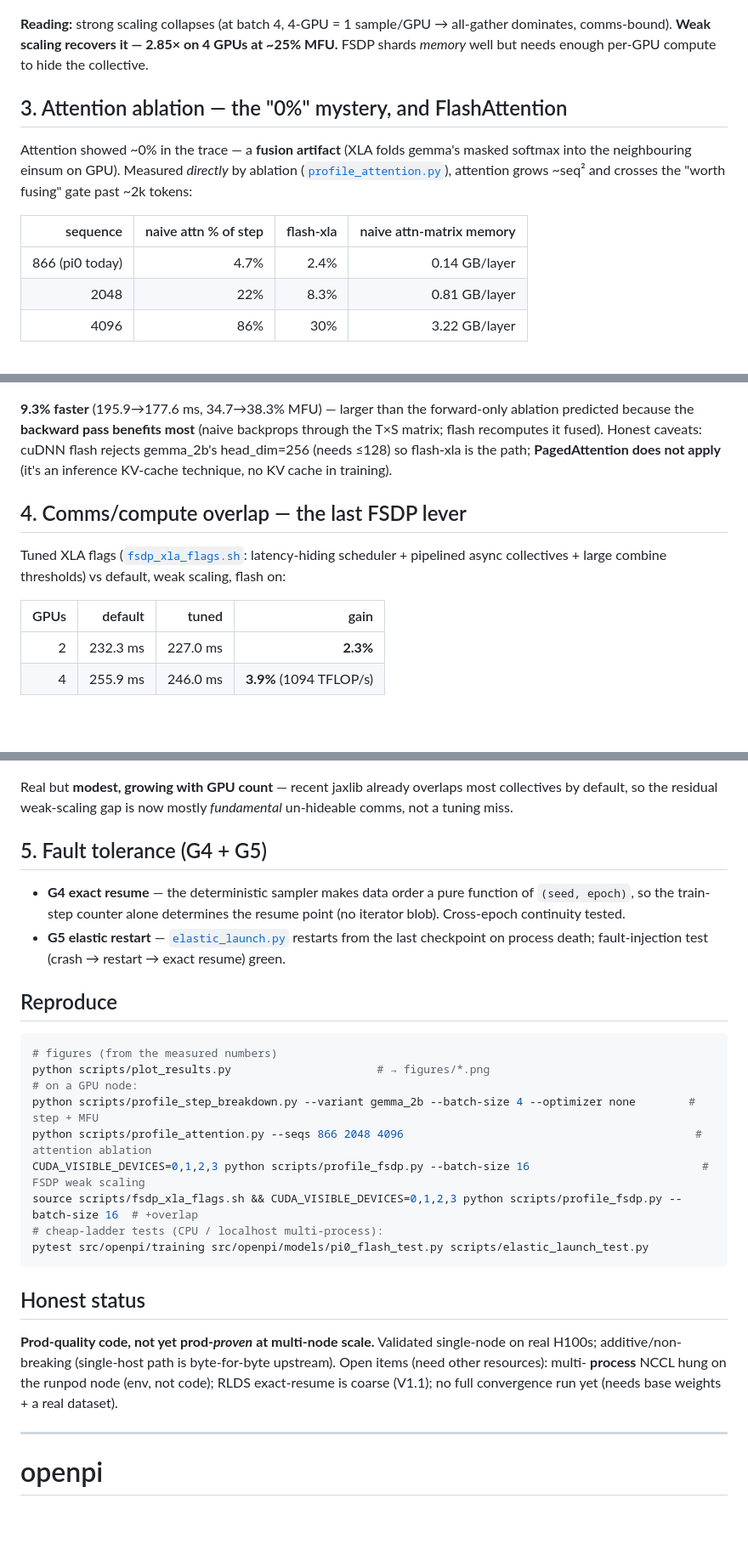
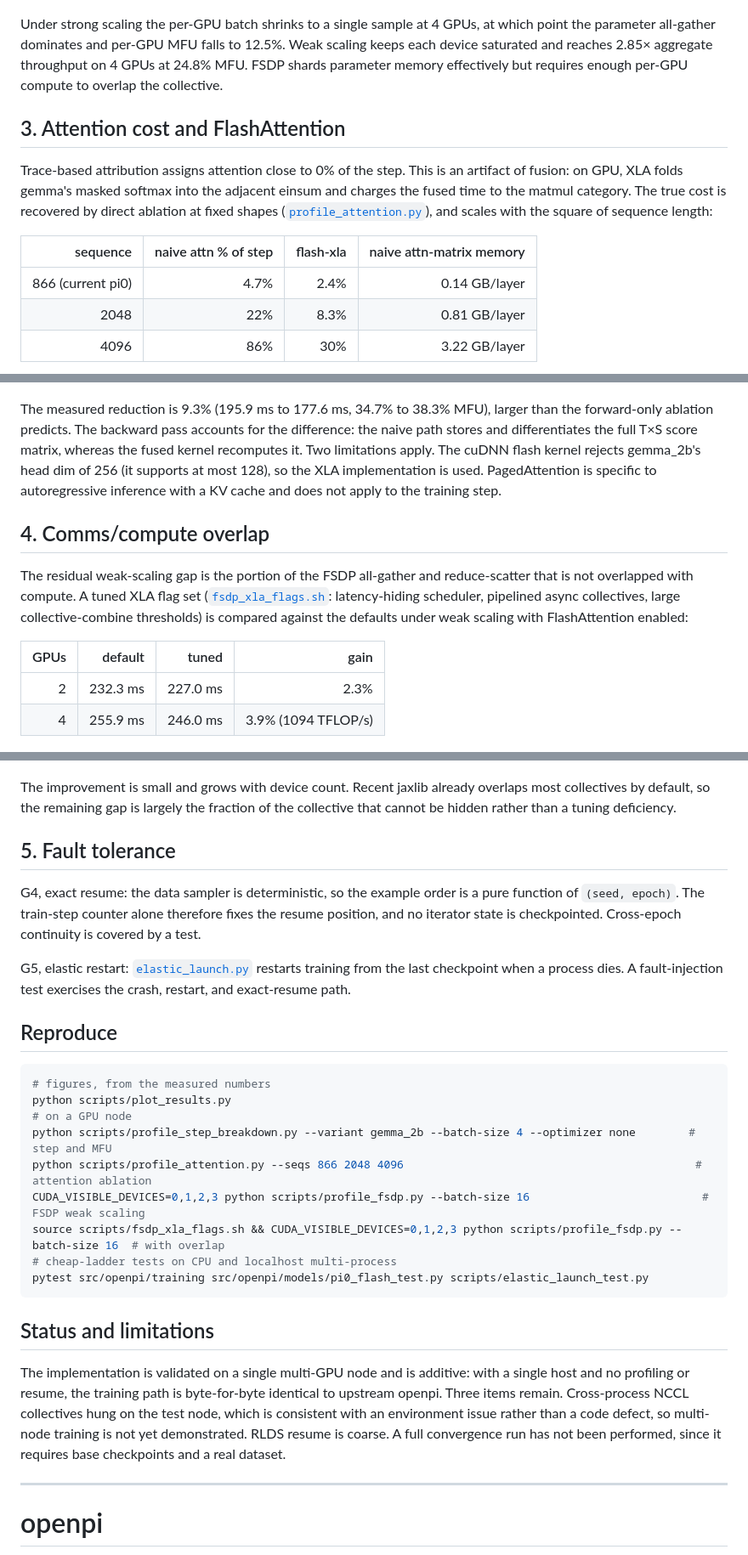
Before and after one commit to virkvarjun/OpenPI-GPU, a Markdown page: README.md, 3 parts joined by grey strips. Shown at 85% size. Drawn GitHub-style; blank space fills up the shorter version.

````diff
--- a/README.md
+++ b/README.md
@@ -57,19 +62,21 @@ Real `sharding.fsdp_sharding` across 1/2/4 H100s ([`profile_fsdp.py`](scripts/pr
 ![FSDP step time](figures/fsdp_scaling_time.png)
 ![FSDP throughput](figures/fsdp_scaling_throughput.png)
 
-**Reading:** strong scaling collapses (at batch 4, 4-GPU = 1 sample/GPU → all-gather dominates, comms-bound).
-**Weak scaling recovers it — 2.85× on 4 GPUs at ~25% MFU.** FSDP shards *memory* well but needs enough per-GPU
-compute to hide the collective.
+Under strong scaling the per-GPU batch shrinks to a single sample at 4 GPUs, at which point the parameter
+all-gather dominates and per-GPU MFU falls to 12.5%. Weak scaling keeps each device saturated and reaches 2.85×
+aggregate throughput on 4 GPUs at 24.8% MFU. FSDP shards parameter memory effectively but requires enough per-GPU
+compute to overlap the collective.
 
-## 3. Attention ablation — the "0%" mystery, and FlashAttention
+## 3. Attention cost and FlashAttention
 
-Attention showed ~0% in the trace — a **fusion artifact** (XLA folds gemma's masked softmax into the neighbouring
-einsum on GPU). Measured *directly* by ablation ([`profile_attention.py`](scripts/profile_attention.py)), attention
-grows ~seq² and crosses the "worth fusing" gate past ~2k tokens:
+Trace-based attribution assigns attention close to 0% of the step. This is an artifact of fusion: on GPU, XLA
+folds gemma's masked softmax into the adjacent einsum and charges the fused time to the matmul category. The true
+cost is recovered by direct ablation at fixed shapes ([`profile_attention.py`](scripts/profile_attention.py)),
+and scales with the square of sequence length:
 
 | sequence | naive attn % of step | flash-xla | naive attn-matrix memory |
 |---:|---:|---:|---:|
-| 866 (pi0 today) | 4.7% | 2.4% | 0.14 GB/layer |
+| 866 (current pi0) | 4.7% | 2.4% | 0.14 GB/layer |
 | 2048 | 22% | 8.3% | 0.81 GB/layer |
 | 4096 | 86% | 30% | 3.22 GB/layer |
 
@@ -81,53 +88,60 @@ on**), bit-identical to naive for both training and inference (parity maxdiff **
 
 ![FlashAttention end-to-end](figures/flash_end_to_end.png)
 
-**9.3% faster** (195.9→177.6 ms, 34.7→38.3% MFU) — larger than the forward-only ablation predicted because the
-**backward pass benefits most** (naive backprops through the T×S matrix; flash recomputes it fused). Honest
-caveats: cuDNN flash rejects gemma_2b's head_dim=256 (needs ≤128) so flash-xla is the path; **PagedAttention does
-not apply** (it's an inference KV-cache technique, no KV cache in training).
+The measured reduction is 9.3% (195.9 ms to 177.6 ms, 34.7% to 38.3% MFU), larger than the forward-only ablation
+predicts. The backward pass accounts for the difference: the naive path stores and differentiates the full T×S
+score matrix, whereas the fused kernel recomputes it. Two limitations apply. The cuDNN flash kernel rejects
+gemma_2b's head dim of 256 (it supports at most 128), so the XLA implementation is used. PagedAttention is
+specific to autoregressive inference with a KV cache and does not apply to the training step.
 
-## 4. Comms/compute overlap — the last FSDP lever
+## 4. Comms/compute overlap
 
-Tuned XLA flags ([`fsdp_xla_flags.sh`](scripts/fsdp_xla_flags.sh): latency-hiding scheduler + pipelined async
-collectives + large combine thresholds) vs default, weak scaling, flash on:
+The residual weak-scaling gap is the portion of the FSDP all-gather and reduce-scatter that is not overlapped
+with compute. A tuned XLA flag set ([`fsdp_xla_flags.sh`](scripts/fsdp_xla_flags.sh): latency-hiding scheduler,
+pipelined async collectives, large collective-combine thresholds) is compared against the defaults under weak
+scaling with FlashAttention enabled:
 
 | GPUs | default | tuned | gain |
 |---:|---:|---:|---:|
-| 2 | 232.3 ms | 227.0 ms | **2.3%** |
-| 4 | 255.9 ms | 246.0 ms | **3.9%** (1094 TFLOP/s) |
+| 2 | 232.3 ms | 227.0 ms | 2.3% |
+| 4 | 255.9 ms | 246.0 ms | 3.9% (1094 TFLOP/s) |
 
 ![Comms/compute overlap](figures/comms_overlap.png)
 
-Real but **modest, growing with GPU count** — recent jaxlib already overlaps most collectives by default, so the
-residual weak-scaling gap is now mostly *fundamental* un-hideable comms, not a tuning miss.
+The improvement is small and grows with device count. Recent jaxlib already overlaps most collectives by default,
+so the remaining gap is largely the fraction of the collective that cannot be hidden rather than a tuning
+deficiency.
 
-## 5. Fault tolerance (G4 + G5)
+## 5. Fault tolerance
 
-- **G4 exact resume** — the deterministic sampler makes data order a pure function of `(seed, epoch)`, so the
-  train-step counter alone determines the resume point (no iterator blob). Cross-epoch continuity tested.
-- **G5 elastic restart** — [`elastic_launch.py`](scripts/elastic_launch.py) restarts from the last checkpoint on
-  process death; fault-injection test (crash → restart → exact resume) green.
+G4, exact resume: the data sampler is deterministic, so the example order is a pure function of `(seed, epoch)`.
+The train-step counter alone therefore fixes the resume position, and no iterator state is checkpointed.
+Cross-epoch continuity is covered by a test.
+
+G5, elastic restart: [`elastic_launch.py`](scripts/elastic_launch.py) restarts training from the last checkpoint
+when a process dies. A fault-injection test exercises the crash, restart, and exact-resume path.
 
 ## Reproduce
 
 ```bash
-# figures (from the measured numbers)
-python scripts/plot_results.py                      # → figures/*.png
-# on a GPU node:
-python scripts/profile_step_breakdown.py --variant gemma_2b --batch-size 4 --optimizer none        # step + MFU
+# figures, from the measured numbers
+python scripts/plot_results.py
+# on a GPU node
+python scripts/profile_step_breakdown.py --variant gemma_2b --batch-size 4 --optimizer none        # step and MFU
 python scripts/profile_attention.py --seqs 866 2048 4096                                            # attention ablation
 CUDA_VISIBLE_DEVICES=0,1,2,3 python scripts/profile_fsdp.py --batch-size 16                          # FSDP weak scaling
-source scripts/fsdp_xla_flags.sh && CUDA_VISIBLE_DEVICES=0,1,2,3 python scripts/profile_fsdp.py --batch-size 16  # +overlap
-# cheap-ladder tests (CPU / localhost multi-process):
+source scripts/fsdp_xla_flags.sh && CUDA_VISIBLE_DEVICES=0,1,2,3 python scripts/profile_fsdp.py --batch-size 16  # with overlap
+# cheap-ladder tests on CPU and localhost multi-process
 pytest src/openpi/training src/openpi/models/pi0_flash_test.py scripts/elastic_launch_test.py
 ```
 
-## Honest status
+## Status and limitations
 
-**Prod-quality code, not yet prod-*proven* at multi-node scale.** Validated single-node on real H100s;
-additive/non-breaking (single-host path is byte-for-byte upstream). Open items (need other resources): multi-
-**process** NCCL hung on the runpod node (env, not code); RLDS exact-resume is coarse (V1.1); no full convergence
-run yet (needs base weights + a real dataset).
+The implementation is validated on a single multi-GPU node and is additive: with a single host and no profiling
+or resume, the training path is byte-for-byte identical to upstream openpi. Three items remain. Cross-process
+NCCL collectives hung on the test node, which is consistent with an environment issue rather than a code defect,
+so multi-node training is not yet demonstrated. RLDS resume is coarse. A full convergence run has not been
+performed, since it requires base checkpoints and a real dataset.
 
 ---
 
````
Also changed, not shown: other parts of README.md (+41 -36 lines).
